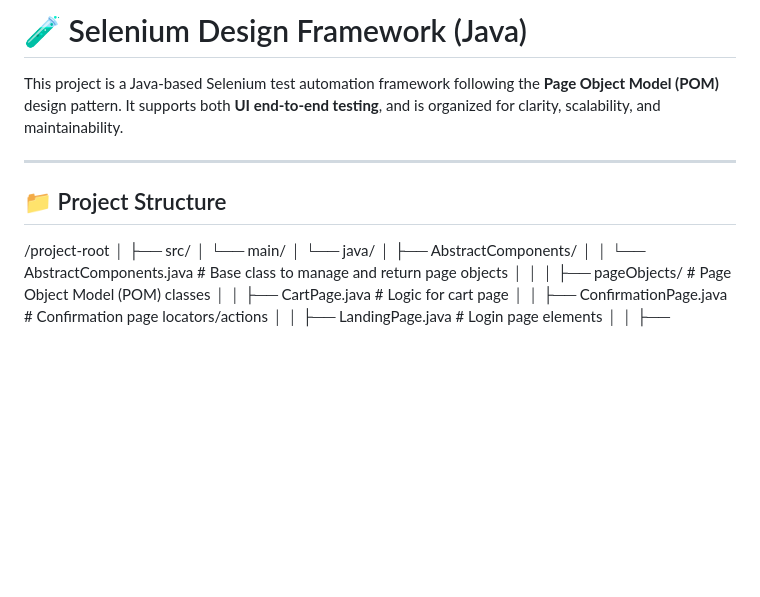
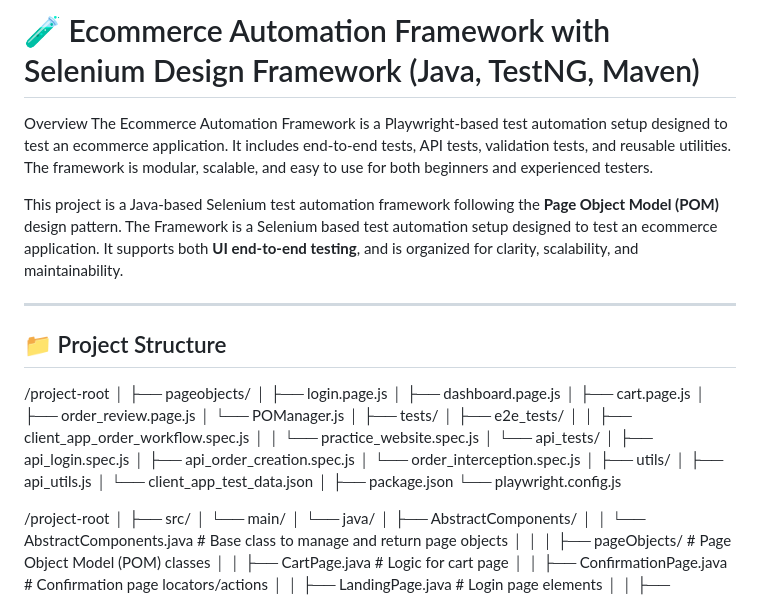
Before and after one commit to SravaniMethukul/SeleniumDesignFramework, a Markdown page: README.md, the part around the change. Rendered like a GitHub page; blank space fills up the shorter version.

```diff
--- a/README.md
+++ b/README.md
@@ -1,11 +1,42 @@
-# 🧪 Selenium Design Framework (Java)
+# 🧪 Ecommerce Automation Framework with Selenium Design Framework (Java, TestNG, Maven)
 
-This project is a Java-based Selenium test automation framework following the **Page Object Model (POM)** design pattern.
-It supports both **UI end-to-end testing**, and is organized for clarity, scalability, and maintainability.
+
+Overview
+The Ecommerce Automation Framework is a Playwright-based test automation setup designed to test an ecommerce application. It includes end-to-end tests, API tests, validation tests, and reusable utilities. The framework is modular, scalable, and easy to use for both beginners and experienced testers.
+
+This project is a Java-based Selenium test automation framework following the **Page Object Model (POM)** design pattern. The Framework is a Selenium based test automation setup designed to test an ecommerce application. It supports both **UI end-to-end testing**, and is organized for clarity, scalability, and maintainability.
 
 ---
 
 ## 📁 Project Structure
+
+/project-root
+│
+├── pageobjects/
+│    ├── login.page.js
+│    ├── dashboard.page.js
+│    ├── cart.page.js
+│    ├── order_review.page.js
+│    └── POManager.js
+│
+├── tests/
+│    ├── e2e_tests/
+│    │    ├── client_app_order_workflow.spec.js
+│    │    └── practice_website.spec.js
+│    └── api_tests/
+│         ├── api_login.spec.js
+│         ├── api_order_creation.spec.js
+│         └── order_interception.spec.js
+│
+├── utils/
+│    ├── api_utils.js
+│    └── client_app_test_data.json
+│
+├── package.json
+└── playwright.config.js
+
+
+
 
 /project-root
 │
```
